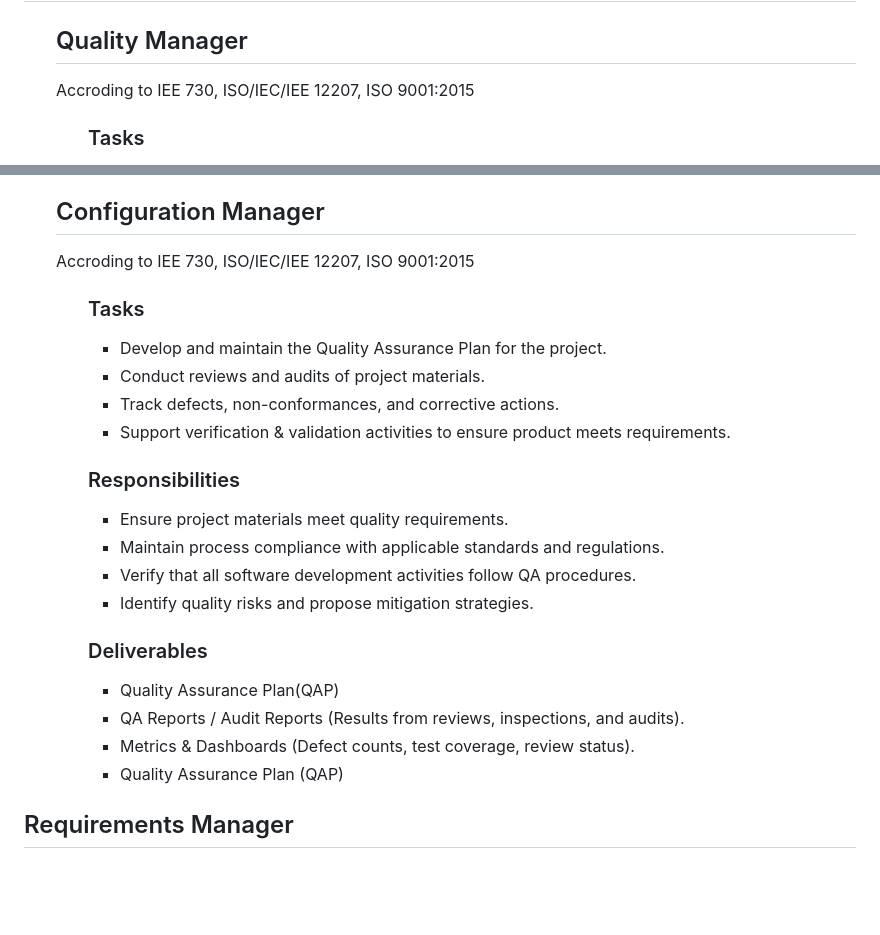
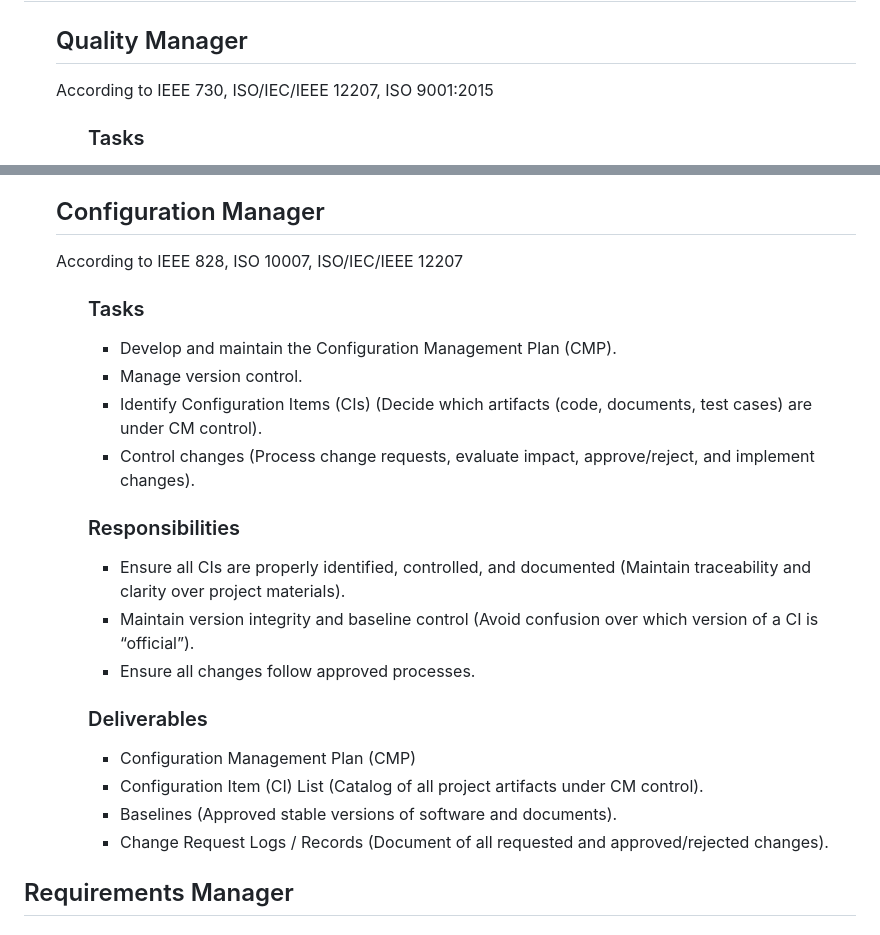
Before and after one commit to MDU-C2/Intelligent-Drone-Swarm, a Markdown page: ROLE-DESCRIPTIONS.md, 2 parts joined by grey strips. Rendered like a GitHub page; blank space fills up the shorter version.

```diff
--- a/ROLE-DESCRIPTIONS.md
+++ b/ROLE-DESCRIPTIONS.md
@@ -44,7 +44,7 @@ Description of responsibilities and authorities of the roles within the project.
 <h2>Quality & Configuration Manager</h2>
 <ul>
   <h2>Quality Manager</h2>
-  Accroding to IEE 730, ISO/IEC/IEE 12207, ISO 9001:2015
+  According to IEEE 730, ISO/IEC/IEEE 12207, ISO 9001:2015
   <ul>
     <h3>Tasks</h3>
       <ul>
@@ -70,28 +70,27 @@ Description of responsibilities and authorities of the roles within the project.
   </ul>
 
   <h2>Configuration Manager</h2>
-  Accroding to IEE 730, ISO/IEC/IEE 12207, ISO 9001:2015
+  According to IEEE 828, ISO 10007, ISO/IEC/IEEE 12207
     <ul>
     <h3>Tasks</h3>
       <ul>
-        <li>Develop and maintain the Quality Assurance Plan for the project.</li>
-        <li>Conduct reviews and audits of project materials.</li>
-        <li>Track defects, non-conformances, and corrective actions.</li>
-        <li>Support verification & validation activities to ensure product meets requirements.</li>
+        <li>Develop and maintain the Configuration Management Plan (CMP).</li>
+        <li>Manage version control.</li>
+        <li>Identify Configuration Items (CIs) (Decide which artifacts (code, documents, test cases) are under CM control).</li>
+        <li>Control changes (Process change requests, evaluate impact, approve/reject, and implement changes).</li>
       </ul>
     <h3>Responsibilities</h3>
       <ul>
-        <li>Ensure project materials meet quality requirements.</li>
-        <li>Maintain process compliance with applicable standards and regulations.</li>
-        <li>Verify that all software development activities follow QA procedures.</li>
-        <li>Identify quality risks and propose mitigation strategies.</li>
+        <li>Ensure all CIs are properly identified, controlled, and documented (Maintain traceability and clarity over project materials).</li>
+        <li>Maintain version integrity and baseline control (Avoid confusion over which version of a CI is “official”).</li>
+        <li>Ensure all changes follow approved processes.</li>
       </ul>
     <h3>Deliverables</h3>
       <ul>
-        <li>Quality Assurance Plan(QAP)</li>
-        <li>QA Reports / Audit Reports (Results from reviews, inspections, and audits).</li>
-        <li>Metrics & Dashboards (Defect counts, test coverage, review status).</li>
-        <li>Quality Assurance Plan (QAP)</li>
+        <li>Configuration Management Plan (CMP)</li>
+        <li>Configuration Item (CI) List (Catalog of all project artifacts under CM control).</li>
+        <li>Baselines (Approved stable versions of software and documents).</li>
+        <li>Change Request Logs / Records (Document of all requested and approved/rejected changes).</li>
       </ul>
   </ul>
 
```
